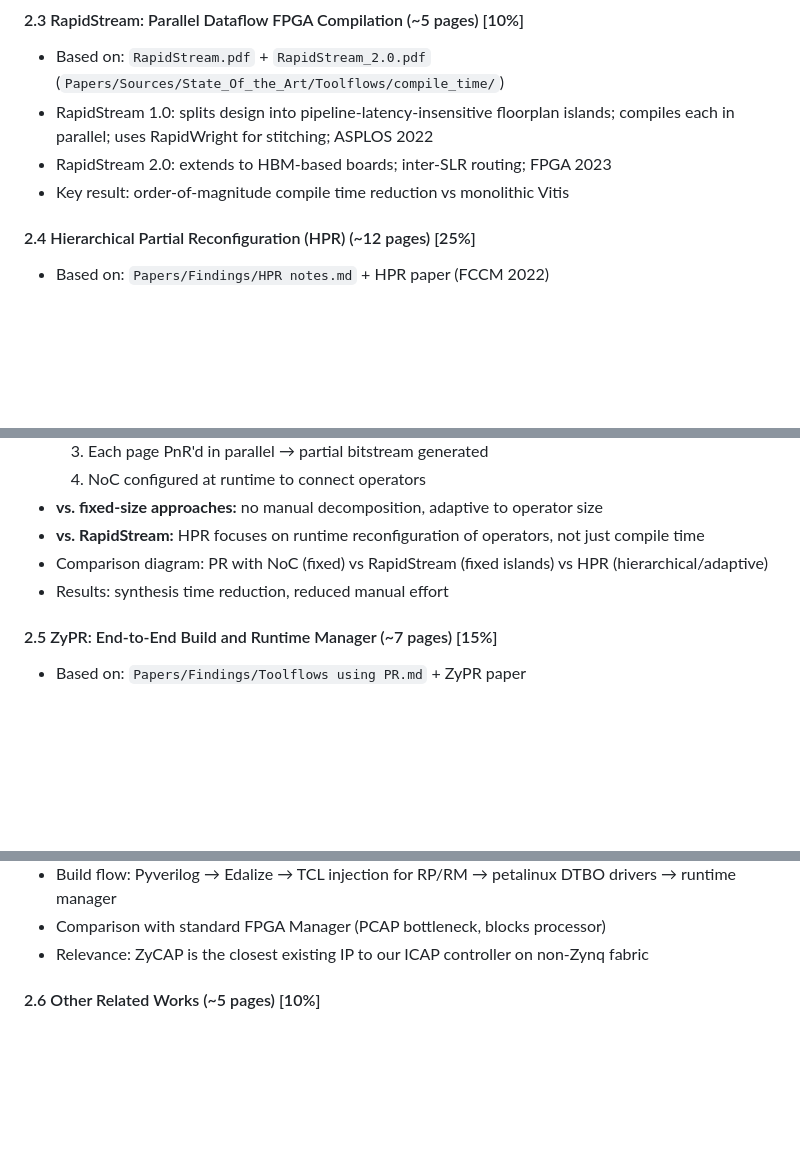
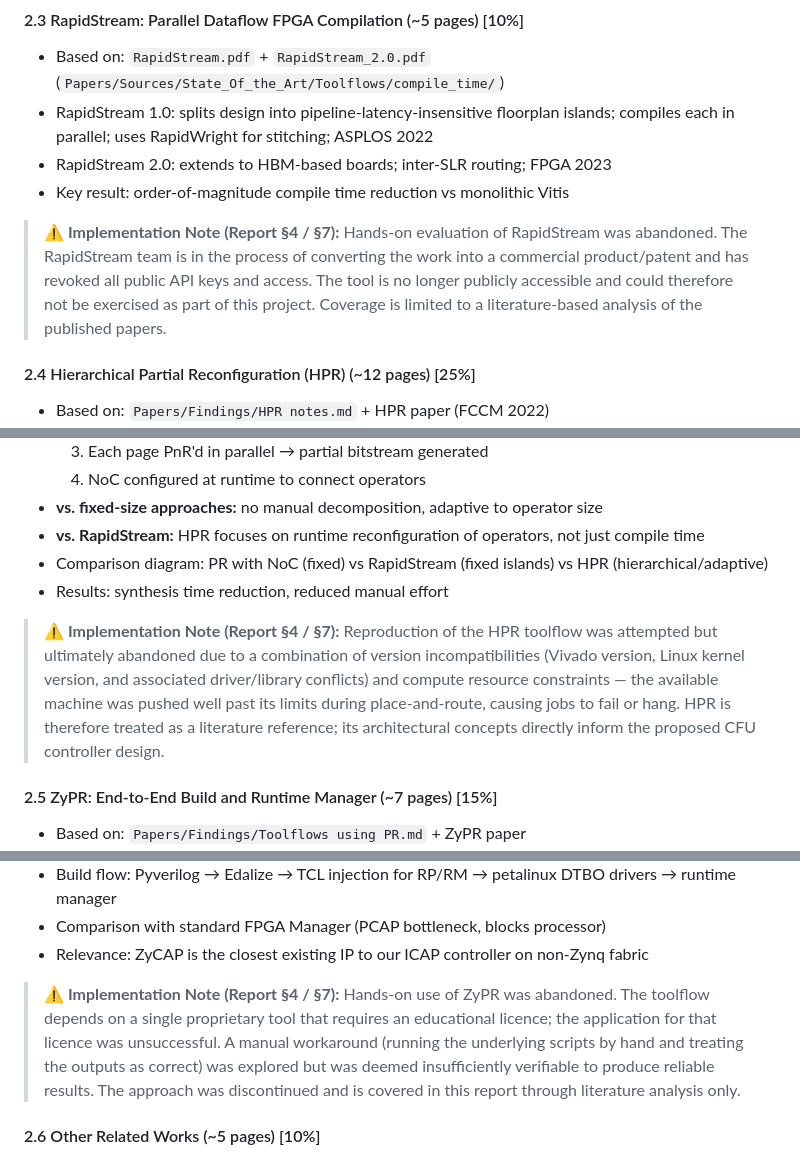
Before and after one commit to Daedalus-op/Dynamic-Partial-Reconfiguration, a Markdown page: Report/implementation_plan_complete.md, 3 parts joined by grey strips. Drawn GitHub-style; blank space fills up the shorter version.

Commit message:
changes to lit survey parts how shit ended

```diff
--- a/Report/implementation_plan_complete.md
+++ b/Report/implementation_plan_complete.md
@@ -74,6 +74,12 @@ passive/third-person academic prose. No direct quotes from papers.
 - RapidStream 2.0: extends to HBM-based boards; inter-SLR routing; FPGA 2023
 - Key result: order-of-magnitude compile time reduction vs monolithic Vitis
 
+> **⚠️ Implementation Note (Report §4 / §7):** Hands-on evaluation of RapidStream was
+> abandoned. The RapidStream team is in the process of converting the work into a
+> commercial product/patent and has revoked all public API keys and access. The tool is
+> no longer publicly accessible and could therefore not be exercised as part of this
+> project. Coverage is limited to a literature-based analysis of the published papers.
+
 #### 2.4 Hierarchical Partial Reconfiguration (HPR) (~12 pages) [25%]
 - Based on: `Papers/Findings/HPR notes.md` + HPR paper (FCCM 2022)
 - **Core concept:** recombinable PR pages (Single/Double/Quad) connected via NoC
@@ -90,6 +96,14 @@ passive/third-person academic prose. No direct quotes from papers.
   (hierarchical/adaptive)
 - Results: synthesis time reduction, reduced manual effort
 
+> **⚠️ Implementation Note (Report §4 / §7):** Reproduction of the HPR toolflow was
+> attempted but ultimately abandoned due to a combination of version incompatibilities
+> (Vivado version, Linux kernel version, and associated driver/library conflicts) and
+> compute resource constraints — the available machine was pushed well past its limits
+> during place-and-route, causing jobs to fail or hang. HPR is therefore treated as a
+> literature reference; its architectural concepts directly inform the proposed CFU
+> controller design.
+
 #### 2.5 ZyPR: End-to-End Build and Runtime Manager (~7 pages) [15%]
 - Based on: `Papers/Findings/Toolflows using PR.md` + ZyPR paper
 - **ZyCAP:** PR controller on Zynq SoC — AXI-Lite GP port for control, AXI4 HP port for
@@ -104,6 +118,13 @@ passive/third-person academic prose. No direct quotes from papers.
   runtime manager
 - Comparison with standard FPGA Manager (PCAP bottleneck, blocks processor)
 - Relevance: ZyCAP is the closest existing IP to our ICAP controller on non-Zynq fabric
+
+> **⚠️ Implementation Note (Report §4 / §7):** Hands-on use of ZyPR was abandoned.
+> The toolflow depends on a single proprietary tool that requires an educational licence;
+> the application for that licence was unsuccessful. A manual workaround (running the
+> underlying scripts by hand and treating the outputs as correct) was explored but was
+> deemed insufficiently verifiable to produce reliable results. The approach was
+> discontinued and is covered in this report through literature analysis only.
 
 #### 2.6 Other Related Works (~5 pages) [10%]
 - **DML** (Scalable Task Scheduling): multi-application DPR with task graph scheduling
```
